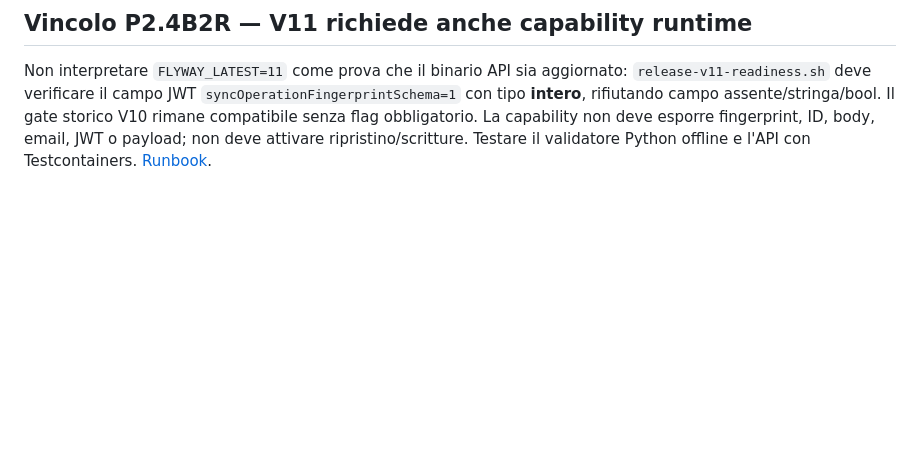
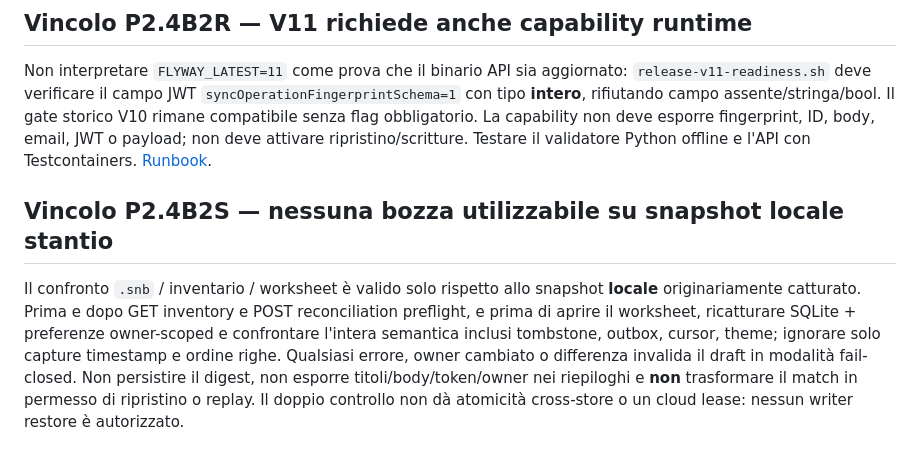
Before and after one commit to andreadada/simple-notes, a Markdown page: AGENTS.md, the part around the change. Drawn GitHub-style; blank space fills up the shorter version.

Commit message:
docs(p2.4b2s): describe stale review guard and unchanged restore embargo

```diff
--- a/AGENTS.md
+++ b/AGENTS.md
@@ -217,3 +217,7 @@ Il backend deve distinguere un conflitto versionato risolvibile da `SYNC_OPERATI
 ## Vincolo P2.4B2R — V11 richiede anche capability runtime
 
 Non interpretare `FLYWAY_LATEST=11` come prova che il binario API sia aggiornato: `release-v11-readiness.sh` deve verificare il campo JWT `syncOperationFingerprintSchema=1` con tipo **intero**, rifiutando campo assente/stringa/bool. Il gate storico V10 rimane compatibile senza flag obbligatorio. La capability non deve esporre fingerprint, ID, body, email, JWT o payload; non deve attivare ripristino/scritture. Testare il validatore Python offline e l'API con Testcontainers. [Runbook](docs/RELEASE-V11-READINESS.md).
+
+## Vincolo P2.4B2S — nessuna bozza utilizzabile su snapshot locale stantio
+
+Il confronto `.snb` / inventario / worksheet è valido solo rispetto allo snapshot **locale** originariamente catturato. Prima e dopo GET inventory e POST reconciliation preflight, e prima di aprire il worksheet, ricatturare SQLite + preferenze owner-scoped e confrontare l'intera semantica inclusi tombstone, outbox, cursor, theme; ignorare solo capture timestamp e ordine righe. Qualsiasi errore, owner cambiato o differenza invalida il draft in modalità fail-closed. Non persistire il digest, non esporre titoli/body/token/owner nei riepiloghi e **non** trasformare il match in permesso di ripristino o replay. Il doppio controllo non dà atomicità cross-store o un cloud lease: nessun writer restore è autorizzato.
```
